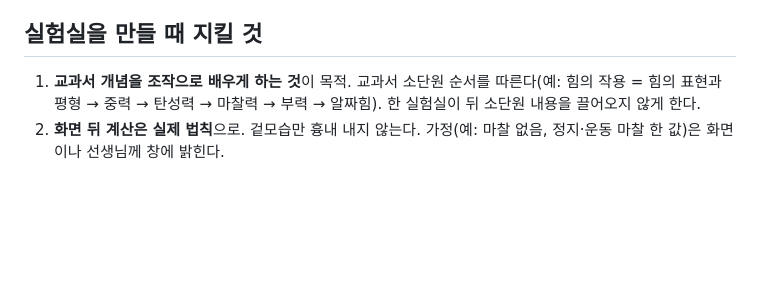
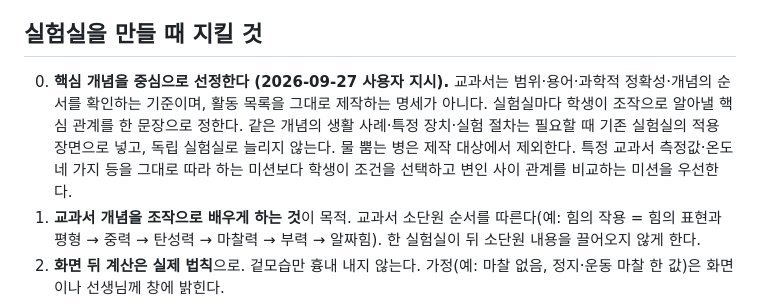
Before and after one commit to scienceisjo/sim-lab, a Markdown page: AGENTS.md, the part around the change. Drawn GitHub-style; blank space fills up the shorter version.

```diff
--- a/AGENTS.md
+++ b/AGENTS.md
@@ -51,6 +51,7 @@ Lab.init({ id, version, title, subject:'phys'|'chem'|'life'|'earth', unit, grade
 - 시간: 물리는 고정 간격(DT) 반복으로 계산하고 화면은 rAF. 자국·기록은 물리 시각 기준.
 
 ## 실험실을 만들 때 지킬 것
+0. **핵심 개념을 중심으로 선정한다 (2026-09-27 사용자 지시).** 교과서는 범위·용어·과학적 정확성·개념의 순서를 확인하는 기준이며, 활동 목록을 그대로 제작하는 명세가 아니다. 실험실마다 학생이 조작으로 알아낼 핵심 관계를 한 문장으로 정한다. 같은 개념의 생활 사례·특정 장치·실험 절차는 필요할 때 기존 실험실의 적용 장면으로 넣고, 독립 실험실로 늘리지 않는다. 물 뿜는 병은 제작 대상에서 제외한다. 특정 교과서 측정값·온도 네 가지 등을 그대로 따라 하는 미션보다 학생이 조건을 선택하고 변인 사이 관계를 비교하는 미션을 우선한다.
 1. **교과서 개념을 조작으로 배우게 하는 것**이 목적. 교과서 소단원 순서를 따른다(예: 힘의 작용 = 힘의 표현과 평형 → 중력 → 탄성력 → 마찰력 → 부력 → 알짜힘). 한 실험실이 뒤 소단원 내용을 끌어오지 않게 한다.
 2. **화면 뒤 계산은 실제 법칙**으로. 겉모습만 흉내 내지 않는다. 가정(예: 마찰 없음, 정지·운동 마찰 한 값)은 화면이나 선생님께 창에 밝힌다.
 3. **오개념을 심는 그림 금지**: 합력을 세 번째 힘처럼 그리기, 멈춘 물체에 힘 화살표 없음, 줄이 미는 그림, 화살표 시작점이 작용점이 아닌 곳, 기체 입자가 무게로 가라앉기, 열을 유체처럼 등. 화살표 시작점 = 작용점, 길이 = 크기(축척 막대 표시).
```
Also changed, not shown: docs/remaining-work.md (+16 -8 lines), docs/syringe-particles-design.md (added, +47 -0 lines).
